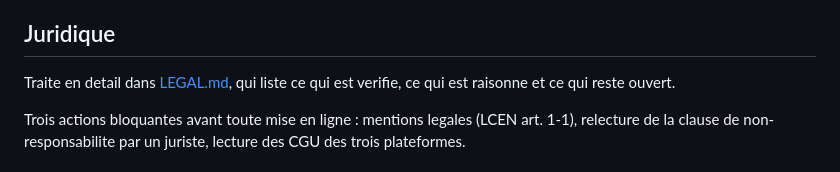
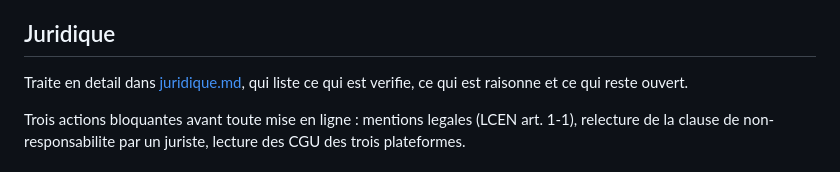
Before and after one commit to amdjadouxx/colis, a Markdown page: docs/backlog.md, the part around the change. Rendered like a GitHub page.

```diff
--- a/BACKLOG.md
+++ b/docs/backlog.md
@@ -8,7 +8,7 @@ Contrôle : pour chaque brique, écrire la sonde qui la réfuterait, la lancer,
 
 ## Juridique
 
-Traite en detail dans [LEGAL.md](LEGAL.md), qui liste ce qui est verifie, ce qui est raisonne et ce qui reste ouvert.
+Traite en detail dans [juridique.md](juridique.md), qui liste ce qui est verifie, ce qui est raisonne et ce qui reste ouvert.
 
 Trois actions bloquantes avant toute mise en ligne : mentions legales (LCEN art. 1-1), relecture de la clause de non-responsabilite par un juriste, lecture des CGU des trois plateformes.
 
```
Also changed, not shown: CONTRIBUTING.md (added, +50 -0 lines), README.md (+15 -0 lines), SECURITY.md (added, +37 -0 lines), docs/deploiement.md (renamed from RELEASE.md, +2 -2 lines), docs/images/apercu-page.png (added), docs/juridique.md (renamed from LEGAL.md), docs/validation-du-concept.md (renamed from FINDINGS.md), 12 other files.
